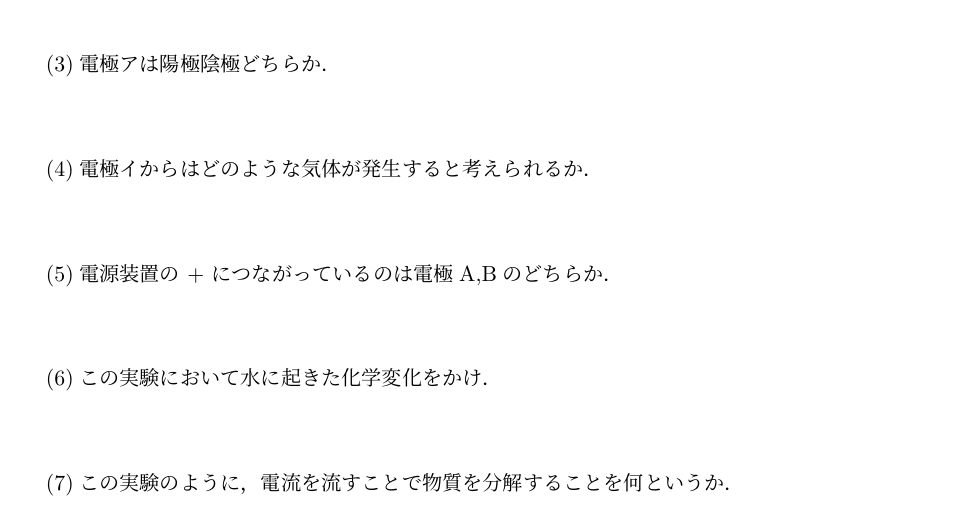
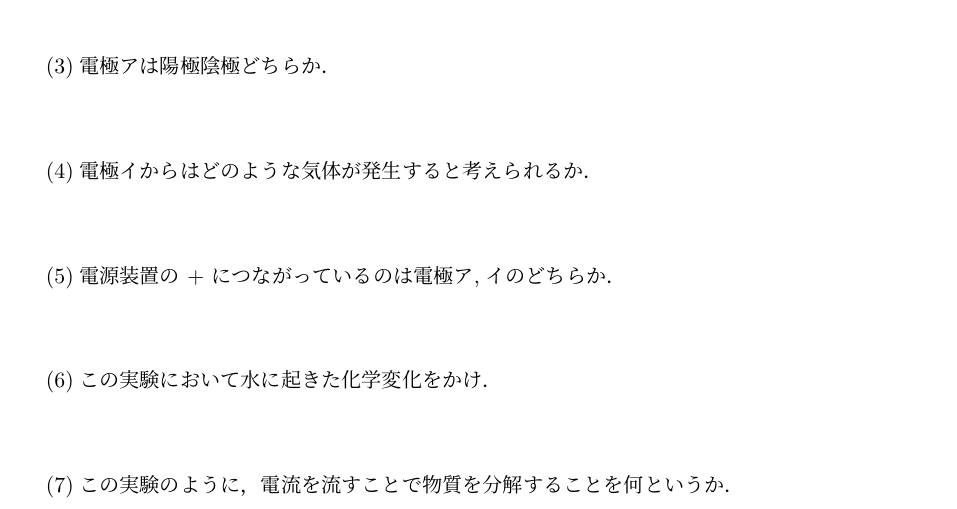
Before and after one commit to Ayuya1013/StandUp, a LaTeX problem sheet (Exam_Science_J2.tex): part of page 4 of 6, cut so that both start at the same text. Compiled offline with upLaTeX and dvipdfmx.

Commit message:
modified:   Exam_Science_J2.dvi 	modified:   Exam_Science_J2.log 	modified:   Exam_Science_J2.pdf 	modified:   Exam_Science_J2.synctex.gz 	modified:   Exam_Science_J2.tex

```diff
--- a/Exam_Science_J2.tex
+++ b/Exam_Science_J2.tex
@@ -106,7 +106,7 @@
 
     (4)電極イからはどのような気体が発生すると考えられるか．\\\\
 
-    (5)電源装置の + につながっているのは電極A,Bのどちらか．\\\\
+    (5)電源装置の + につながっているのは電極ア,イのどちらか．\\\\
 
     (6)この実験において水に起きた化学変化をかけ．\\\\
 
```
Also changed, not shown: Exam_Science_J2.pdf, 3 other files.
